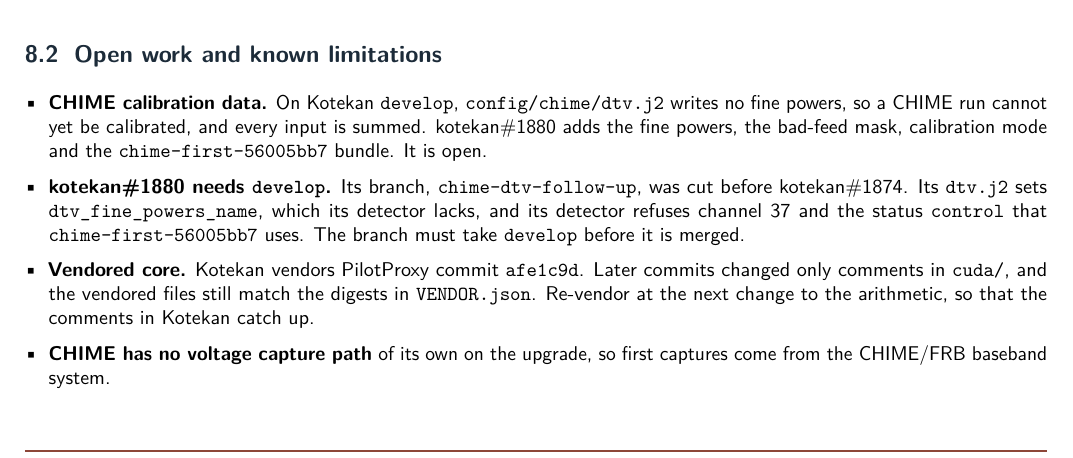
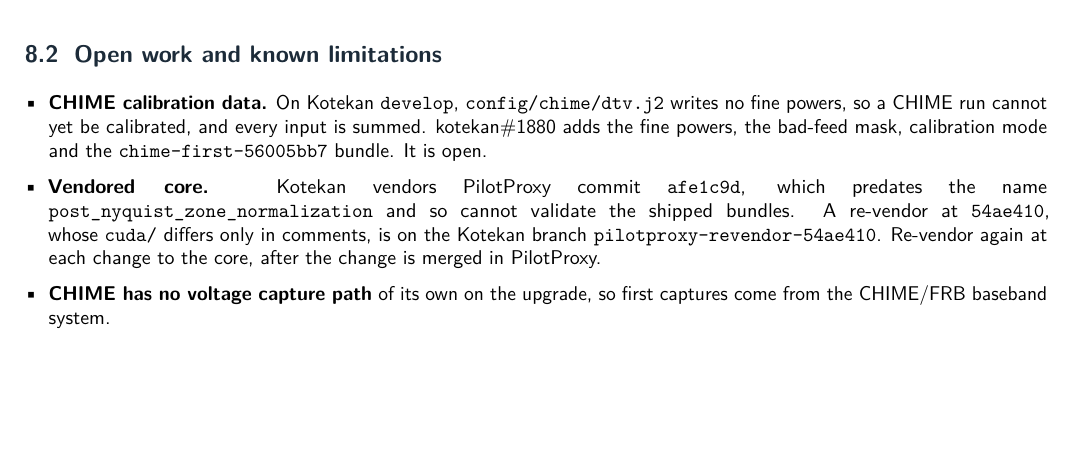
Before and after one commit to WVURAIL/pilotproxy, a LaTeX document (docs/PilotProxy_DD001_Design_Document.tex): part of page 18 of 20, cut so that both start at the same text, the shorter picture padded with empty space. Compiled offline with pdfLaTeX; a LaTeX package or settings file that is missing is left out.

Commit message:
docs: update the design document handover for the Kotekan re-vendor

```diff
--- a/docs/PilotProxy_DD001_Design_Document.tex
+++ b/docs/PilotProxy_DD001_Design_Document.tex
@@ -1164,17 +1164,13 @@
         yet be calibrated, and every input is summed. kotekan\#1880 adds the
         fine powers, the bad-feed mask, calibration mode and the
         \code{chime-first-56005bb7} bundle. It is open.
-  \item \textbf{kotekan\#1880 needs \code{develop}.} Its branch,
-        \code{chime-dtv-follow-up}, was cut before kotekan\#1874. Its
-        \code{dtv.j2} sets \code{dtv_fine_powers_name}, which its detector
-        lacks, and its detector refuses channel 37 and the status
-        \code{control} that \code{chime-first-56005bb7} uses. The branch must
-        take \code{develop} before it is merged.
   \item \textbf{Vendored core.} Kotekan vendors PilotProxy commit
-        \code{afe1c9d}. Later commits changed only comments in \code{cuda/},
-        and the vendored files still match the digests in \code{VENDOR.json}.
-        Re-vendor at the next change to the arithmetic, so that the
-        comments in Kotekan catch up.
+        \code{afe1c9d}, which predates the name
+        \code{post_nyquist_zone_normalization} and so cannot validate the
+        shipped bundles. A re-vendor at \code{54ae410}, whose \code{cuda/}
+        differs only in comments, is on the Kotekan branch
+        \code{pilotproxy-revendor-54ae410}. Re-vendor again at each change to
+        the core, after the change is merged in PilotProxy.
   \item \textbf{CHIME has no voltage capture path} of its own on the upgrade,
         so first captures come from the CHIME/FRB baseband system.
   \item \textbf{First CHIME calibration.} Record a detect-only run with the
```
